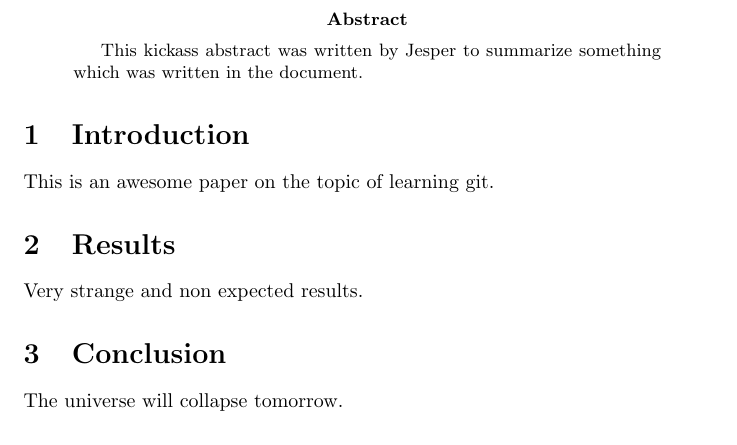
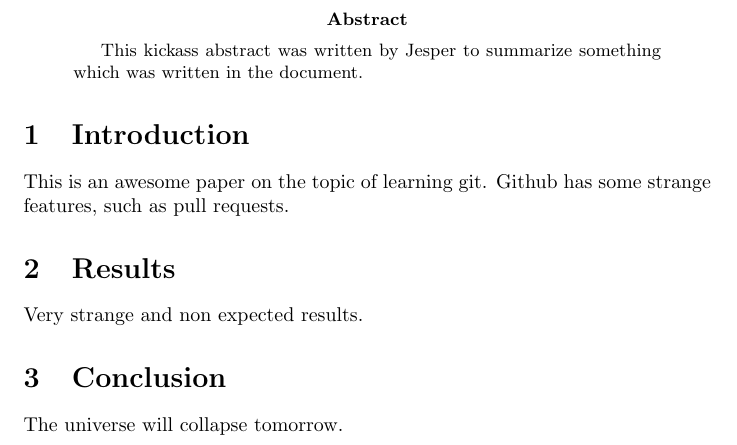
Before and after one commit to jenorellSU/test, a LaTeX paper (paper.tex): part of the page, cut so that both start at the same text. Compiled offline with pdfLaTeX.

Commit message:
Intro: add some stuff

```diff
--- a/paper.tex
+++ b/paper.tex
@@ -9,6 +9,7 @@ This kickass abstract was written by Jesper to summarize something which was wri
 \section{Introduction}
 
 This is an awesome paper on the topic of learning git.
+Github has some strange features, such as pull requests.
 
 \section{Results}
 
```
